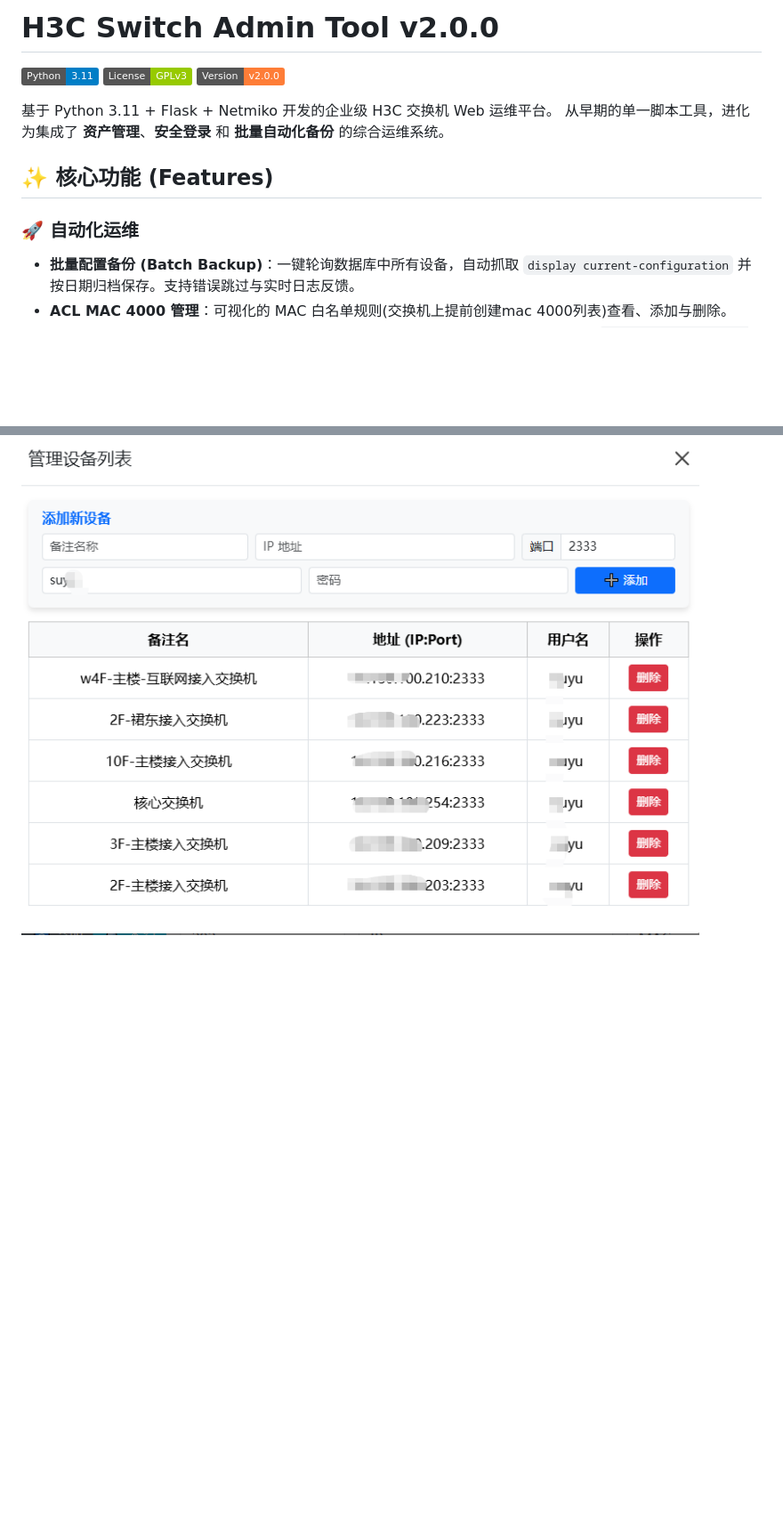
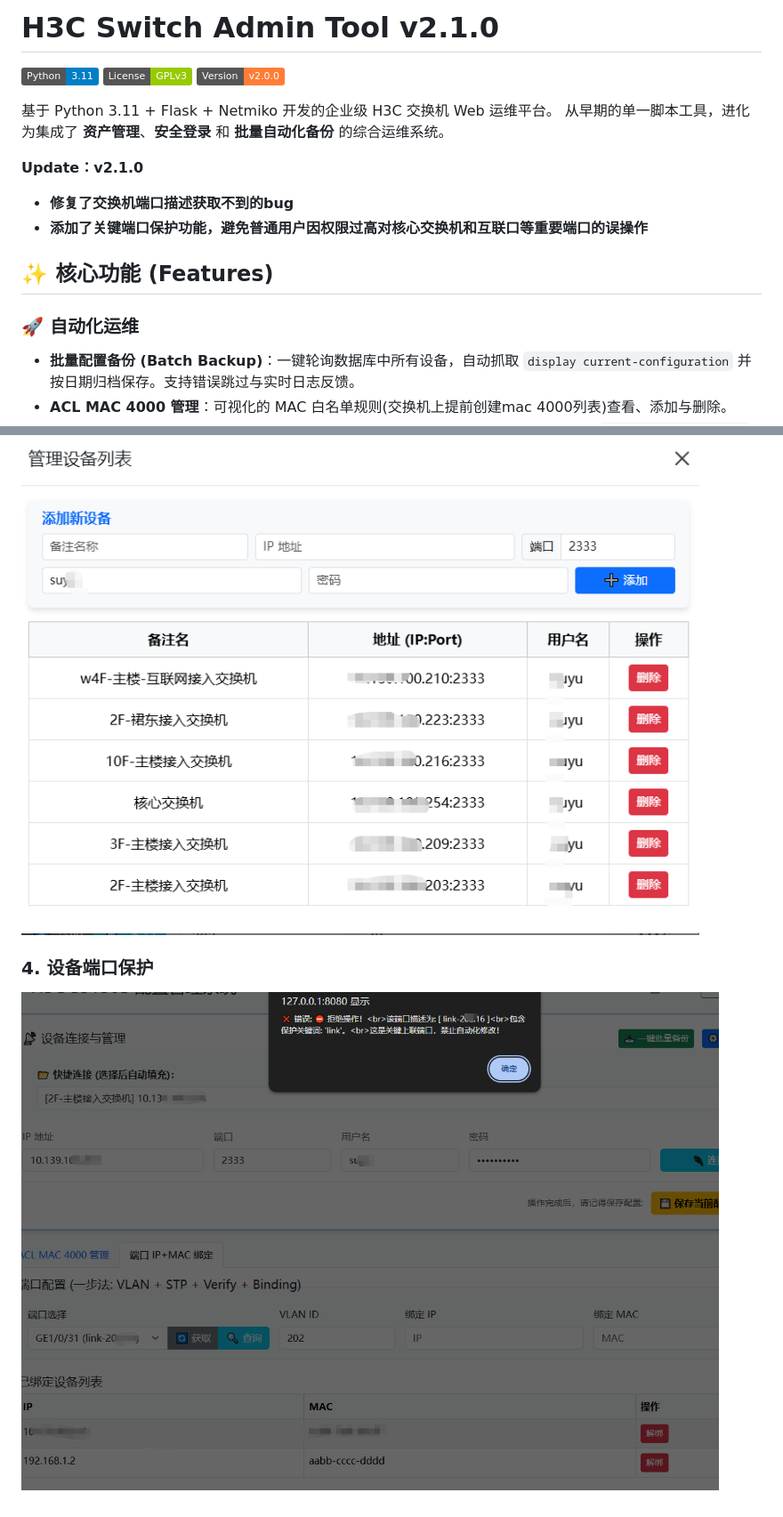
Before and after one commit to bg4vrg/H3C-Switch-Admin-Tool, a Markdown page: README.md, 2 parts joined by grey strips. Shown at 89% size. Rendered like a GitHub page; pictures changed too: screenshots/GEprotect.png (added); badges without logos; blank space fills up the shorter version.

```diff
--- a/README.md
+++ b/README.md
@@ -1,4 +1,4 @@
-# H3C Switch Admin Tool v2.0.0
+# H3C Switch Admin Tool v2.1.0
 
 ![Python](https://img.shields.io/badge/Python-3.11-blue)
 ![License](https://img.shields.io/badge/License-GPLv3-green)
@@ -7,9 +7,15 @@
 基于 Python 3.11 + Flask + Netmiko 开发的企业级 H3C 交换机 Web 运维平台。
 从早期的单一脚本工具，进化为集成了 **资产管理**、**安全登录** 和 **批量自动化备份** 的综合运维系统。
 
+**Update：v2.1.0**
+
+* **修复了交换机端口描述获取不到的bug**
+* **添加了关键端口保护功能，避免普通用户因权限过高对核心交换机和互联口等重要端口的误操作**
+
 ## ✨ 核心功能 (Features)
 
 ### 🚀 自动化运维
+
 * **批量配置备份 (Batch Backup)**：一键轮询数据库中所有设备，自动抓取 `display current-configuration` 并按日期归档保存。支持错误跳过与实时日志反馈。
 * **ACL MAC 4000 管理**：可视化的 MAC 白名单规则(交换机上提前创建mac 4000列表)查看、添加与删除。
 * **端口 IP+MAC 绑定**：自动抓取物理端口描述 (Description) 和 Brief 信息；一键下发 `ip source binding ip-address` 绑定命令 (VLAN  + Verify + Binding)。
@@ -97,3 +104,6 @@ H3C-Switch-Admin-Tool/
 
 ### 3. 设备管理列表
 *![资产列表](./screenshots/switchlist.png)*
+
+### 4. 设备端口保护
+*![设备端口保护](./screenshots/GEprotect.png)*
```
Also changed, not shown: other parts of README.md (+1 -0 lines), 2 other files.
